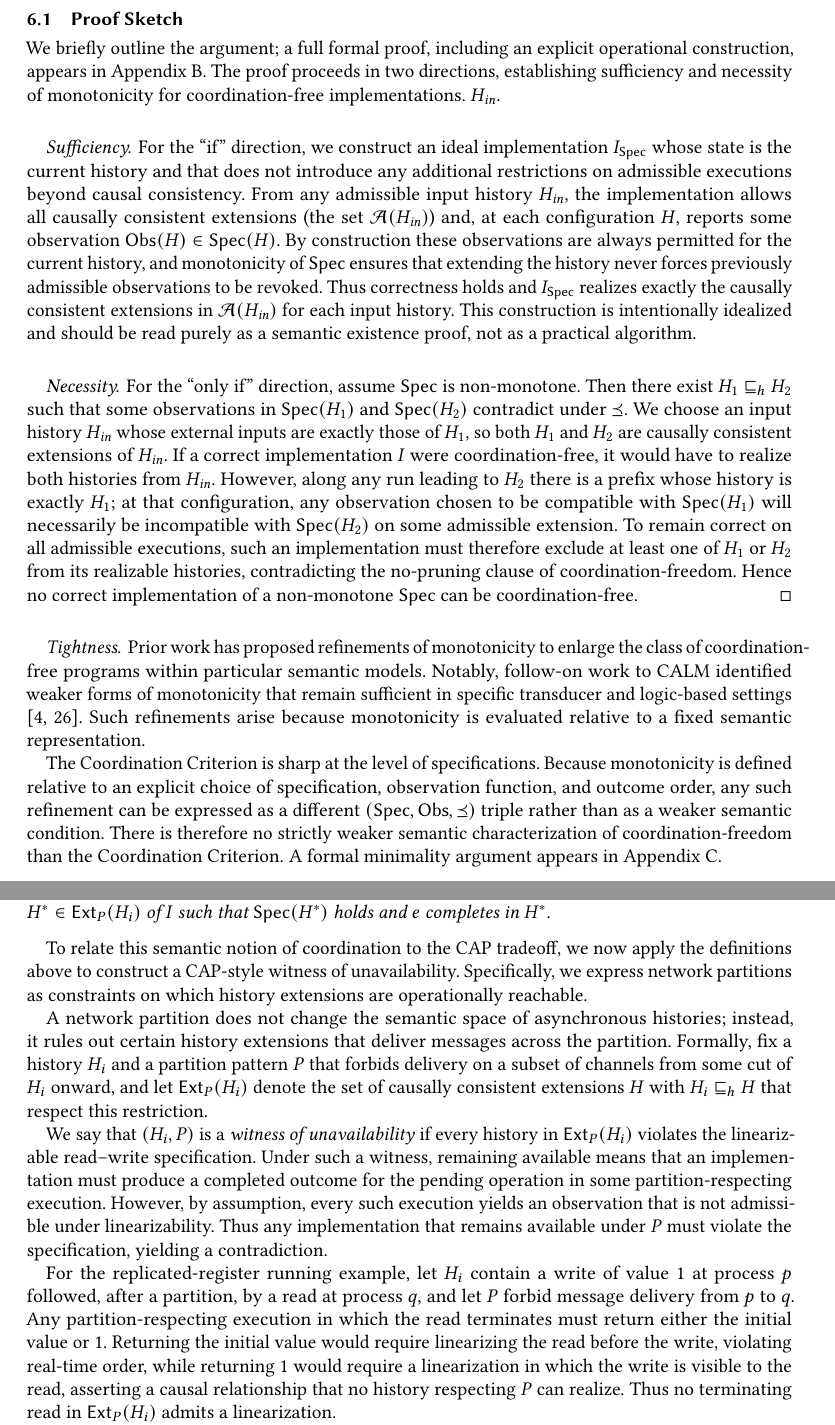
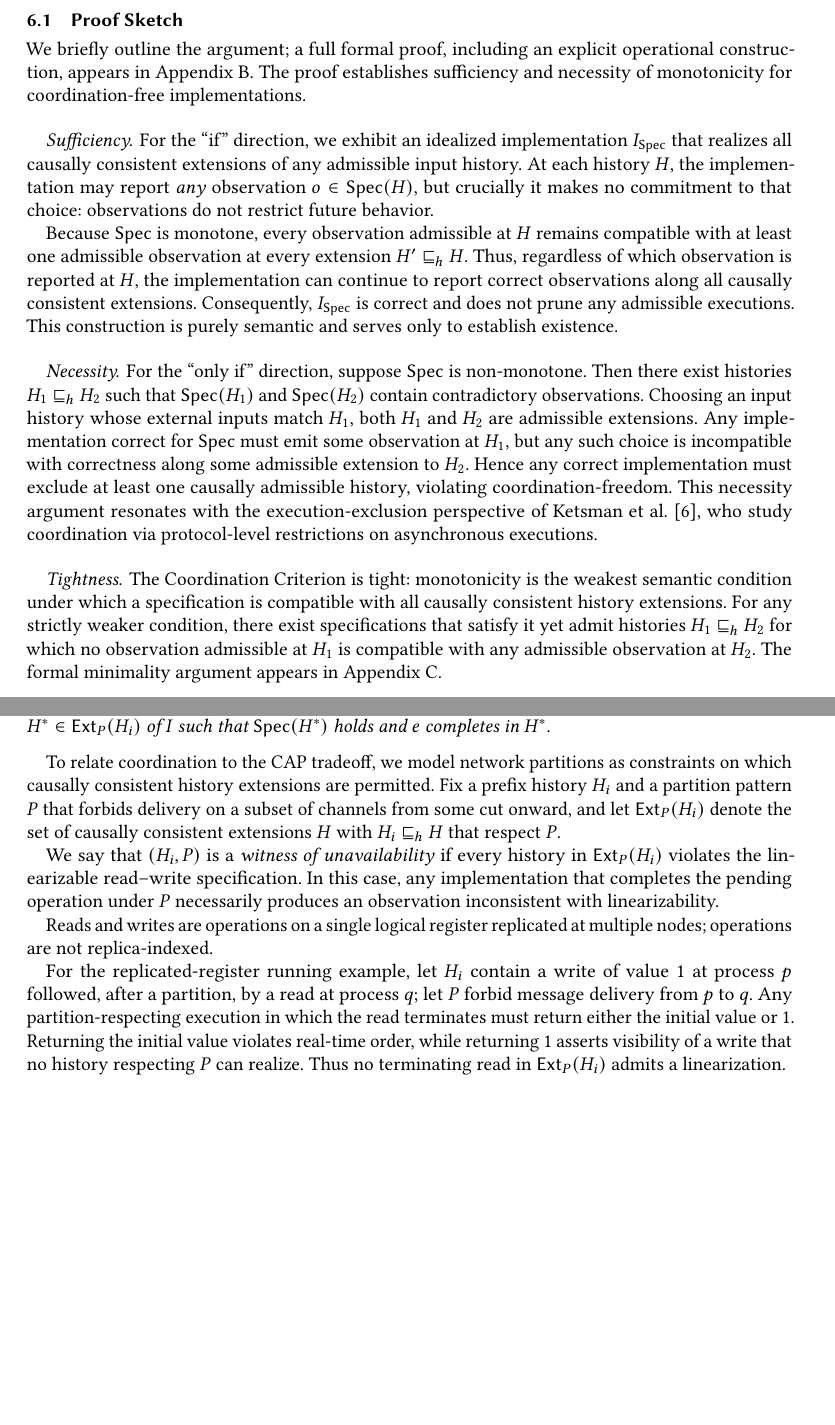
Before and after one commit to jhellerstein/coord-criterion, a LaTeX paper (main.tex): two parts of pages 8 and 9 of 21, joined at a grey line, cut so that both start at the same text, the shorter picture padded with empty space. Compiled offline with pdfLaTeX.

Commit message:
stable version

```diff
--- a/main.tex
+++ b/main.tex
@@ -697,60 +694,48 @@ admissible executions.
 \subsection{Proof Sketch}
 We briefly outline the argument; a full formal proof, including an explicit
 operational construction, appears in Appendix~\ref{app:coordination-criterion-proof}.
-The proof proceeds in two directions, establishing sufficiency and necessity of
-monotonicity for coordination-free implementations.
-$H_{\mathit{in}}$.
+The proof establishes sufficiency and necessity of monotonicity for
+coordination-free implementations.
 
 \paragraph{Sufficiency.}
-For the ``if'' direction, we construct an ideal implementation $I_\Spec$ whose
-state is the current history and that does not introduce any additional
-restrictions on admissible executions beyond causal consistency.
-From any admissible input history $H_{\mathit{in}}$, the implementation allows
-all causally consistent extensions (the set $\mathcal{A}(H_{\mathit{in}})$) and, at each configuration $H$, reports some
-observation $\Obs(H) \in \Spec(H)$.
-By construction these observations are always permitted for the current
-history, and monotonicity of $\Spec$ ensures that extending the history never
-forces previously admissible observations to be revoked.
-Thus correctness holds and $I_\Spec$ realizes exactly the causally consistent
-extensions in $\mathcal{A}(H_{\mathit{in}})$ for each input history.
-This construction is intentionally idealized and should be read purely as a
-semantic existence proof, not as a practical algorithm.
+For the ``if'' direction, we exhibit an idealized implementation $I_\Spec$ that
+realizes all causally consistent extensions of any admissible input history.
+At each history $H$, the implementation may report \emph{any} observation
+$o \in \Spec(H)$, but crucially it makes no commitment to that choice:
+observations do not restrict future behavior.
+
+Because $\Spec$ is monotone, every observation admissible at $H$ remains
+compatible with at least one admissible observation at every extension
+$H' \hext H$.
+Thus, regardless of which observation is reported at $H$, the implementation
+can continue to report correct observations along all causally consistent
+extensions.
+Consequently, $I_\Spec$ is correct and does not prune any admissible executions.
+This construction is purely semantic and serves only to establish existence.
 
 \paragraph{Necessity.}
-For the ``only if'' direction, assume $\Spec$ is non-monotone.
-Then there exist $H_1 \hext H_2$ such that some observations in $\Spec(H_1)$
-and $\Spec(H_2)$ contradict under $\Ord$.
-We choose an input history $H_{\mathit{in}}$ whose external inputs are exactly
-those of $H_1$, so both $H_1$ and $H_2$ are causally consistent extensions of
-$H_{\mathit{in}}$.
-If a correct implementation $I$ were coordination-free, it would have to
-realize both histories from $H_{\mathit{in}}$.
-However, along any run leading to $H_2$ there is a prefix whose history is
-exactly $H_1$; at that configuration, any observation chosen to be compatible
-with $\Spec(H_1)$ will necessarily be incompatible with $\Spec(H_2)$ on some
-admissible extension.
-To remain correct on all admissible executions, such an implementation must
-therefore exclude at least one of $H_1$ or $H_2$ from its realizable
-histories, contradicting the no-pruning clause of coordination-freedom.
-Hence no correct implementation of a non-monotone $\Spec$ can be
-coordination-free.\hfill$\square$
+For the ``only if'' direction, suppose $\Spec$ is non-monotone.
+Then there exist histories $H_1 \hext H_2$ such that $\Spec(H_1)$ and
+$\Spec(H_2)$ contain contradictory observations.
+Choosing an input history whose external inputs match $H_1$, both $H_1$ and
+$H_2$ are admissible extensions.
+Any implementation correct for $\Spec$ must emit some observation at $H_1$, but
+any such choice is incompatible with correctness along some admissible extension
+to $H_2$.
+Hence any correct implementation must exclude at least one causally admissible
+history, violating coordination-freedom.
+This necessity argument resonates with the execution-exclusion perspective of
+Ketsman et al.~\cite{baccaert2023distributed}, who study coordination via
+protocol-level restrictions on asynchronous executions.
 
 \paragraph{Tightness.}
-Prior work has proposed refinements of monotonicity to enlarge the class of
-coordination-free programs within particular semantic models.
-Notably, follow-on work to CALM identified weaker forms of monotonicity that
-remain sufficient in specific transducer and logic-based settings
-\cite{ameloot2016weaker,zinn2012weak}.
-Such refinements arise because monotonicity is evaluated relative to a fixed
-semantic representation.
-
-The Coordination Criterion is sharp at the level of specifications.
-Because monotonicity is defined relative to an explicit choice of specification,
-observation function, and outcome order, any such refinement can be expressed as
-a different $(\Spec,\Obs,\Ord)$ triple rather than as a weaker semantic condition.
-There is therefore no strictly weaker semantic characterization of
-coordination-freedom than the Coordination Criterion.
-A formal minimality argument appears in Appendix~\ref{app:minimality}.
+The Coordination Criterion is tight: monotonicity is the weakest semantic
+condition under which a specification is compatible with all causally
+consistent history extensions.
+For any strictly weaker condition, there exist specifications that satisfy it
+yet admit histories $H_1 \hext H_2$ for which no observation admissible at $H_1$
+is compatible with any admissible observation at $H_2$.
+The formal minimality argument appears in Appendix~\ref{app:minimality}.
 % ================================================================
 \section{Applications of the Coordination Criterion}
 \label{sec:applications}
@@ -794,39 +779,27 @@ using a semantic notion of maximal availability under partitions, defined below.
   $I$ such that $\Spec(H^*)$ holds and $e$ completes in $H^*$.
 \end{definition}
 
-To relate this semantic notion of coordination to the CAP tradeoff, we now
-apply the definitions above to construct a CAP-style witness of
-unavailability.
-Specifically, we express network partitions as constraints on which history
-extensions are operationally reachable.
-
-A network partition does not change the semantic space of asynchronous
-histories; instead, it rules out certain history extensions that deliver
-messages across the partition.
-Formally, fix a history $H_i$ and a partition pattern $P$ that forbids
-delivery on a subset of channels from some cut of $H_i$ onward, and let
-$\mathsf{Ext}_P(H_i)$ denote the set of causally consistent extensions $H$ with
-$H_i \hext H$ that respect this restriction.
-
-We say that $(H_i,P)$ is a \emph{witness of unavailability} if every history
-in $\mathsf{Ext}_P(H_i)$ violates the linearizable read--write specification.
-Under such a witness, remaining available means that an implementation must
-produce a completed outcome for the pending operation in some
-partition-respecting execution.
-However, by assumption, every such execution yields an observation that is not
-admissible under linearizability.
-Thus any implementation that remains available under $P$ must violate the
-specification, yielding a contradiction.
+To relate coordination to the CAP tradeoff, we model network partitions as
+constraints on which causally consistent history extensions are permitted.
+Fix a prefix history $H_i$ and a partition pattern $P$ that forbids delivery on
+a subset of channels from some cut onward, and let $\mathsf{Ext}_P(H_i)$ denote
+the set of causally consistent extensions $H$ with $H_i \hext H$ that respect $P$.
+
+We say that $(H_i,P)$ is a \emph{witness of unavailability} if every history in
+$\mathsf{Ext}_P(H_i)$ violates the linearizable read--write specification.
+In this case, any implementation that completes the pending operation under $P$
+necessarily produces an observation inconsistent with linearizability.
+
+Reads and writes are operations on a single logical register replicated at
+multiple nodes; operations are not replica-indexed.
 
 For the replicated-register running example, let $H_i$ contain a write of value
-$1$ at process $p$ followed, after a partition, by a read at process $q$, and let
+$1$ at process $p$ followed, after a partition, by a read at process $q$; let
 $P$ forbid message delivery from $p$ to $q$.
 Any partition-respecting execution in which the read terminates must return
 either the initial value or $1$.
-Returning the initial value would require linearizing the read before the write,
-violating real-time order, while returning $1$ would require a linearization in
-which the write is visible to the read, asserting a causal relationship that no
-history respecting $P$ can realize.
+Returning the initial value violates real-time order, while returning $1$
+asserts visibility of a write that no history respecting $P$ can realize.
 Thus no terminating read in $\mathsf{Ext}_P(H_i)$ admits a linearization.
 
 This construction shows that pairing a non-monotone specification with maximal
```
Also changed, not shown: references.bib (+8 -0 lines), main.tex (99 more changed lines).
